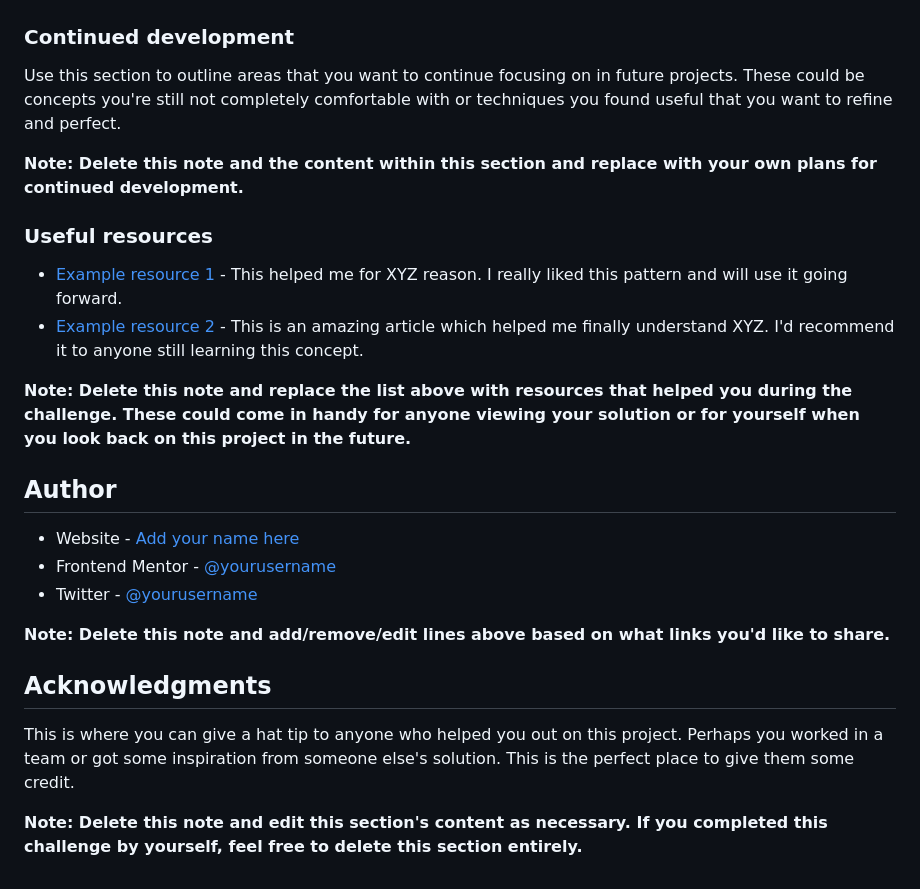
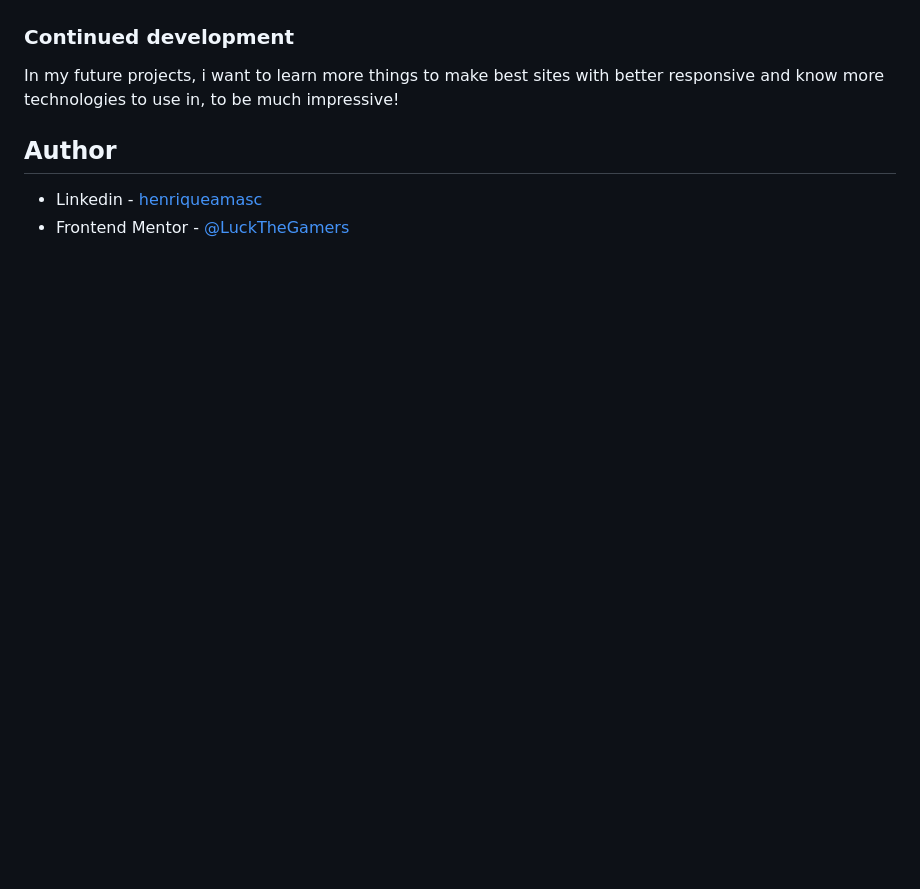
Before and after one commit to HenriqueAMascarin/Clipboard-Landing-Page, a Markdown page: README.md, the part around the change printed below. GitHub-like rendering; blank space fills up the shorter version.

```diff
--- a/README.md
+++ b/README.md
@@ -67,27 +44,9 @@ If you want more help with writing markdown, we'd recommend checking out [The Ma
 
 ### Continued development
 
-Use this section to outline areas that you want to continue focusing on in future projects. These could be concepts you're still not completely comfortable with or techniques you found useful that you want to refine and perfect.
-
-**Note: Delete this note and the content within this section and replace with your own plans for continued development.**
-
-### Useful resources
-
-- [Example resource 1](https://www.example.com) - This helped me for XYZ reason. I really liked this pattern and will use it going forward.
-- [Example resource 2](https://www.example.com) - This is an amazing article which helped me finally understand XYZ. I'd recommend it to anyone still learning this concept.
-
-**Note: Delete this note and replace the list above with resources that helped you during the challenge. These could come in handy for anyone viewing your solution or for yourself when you look back on this project in the future.**
+In my future projects, i want to learn more things to make best sites with better responsive and know more technologies to use in, to be much impressive!
 
 ## Author
 
-- Website - [Add your name here](https://www.your-site.com)
-- Frontend Mentor - [@yourusername](https://www.frontendmentor.io/profile/yourusername)
-- Twitter - [@yourusername](https://www.twitter.com/yourusername)
-
-**Note: Delete this note and add/remove/edit lines above based on what links you'd like to share.**
-
-## Acknowledgments
-
-This is where you can give a hat tip to anyone who helped you out on this project. Perhaps you worked in a team or got some inspiration from someone else's solution. This is the perfect place to give them some credit.
-
-**Note: Delete this note and edit this section's content as necessary. If you completed this challenge by yourself, feel free to delete this section entirely.**
+- Linkedin - [henriqueamasc](https://www.linkedin.com/in/henriqueamasc/)
+- Frontend Mentor - [@LuckTheGamers](https://www.frontendmentor.io/profile/LuckTheGamers)
```
Also changed, not shown: other parts of README.md (+4 -27 lines), images/computer-ver.png (added), 1 other file.
